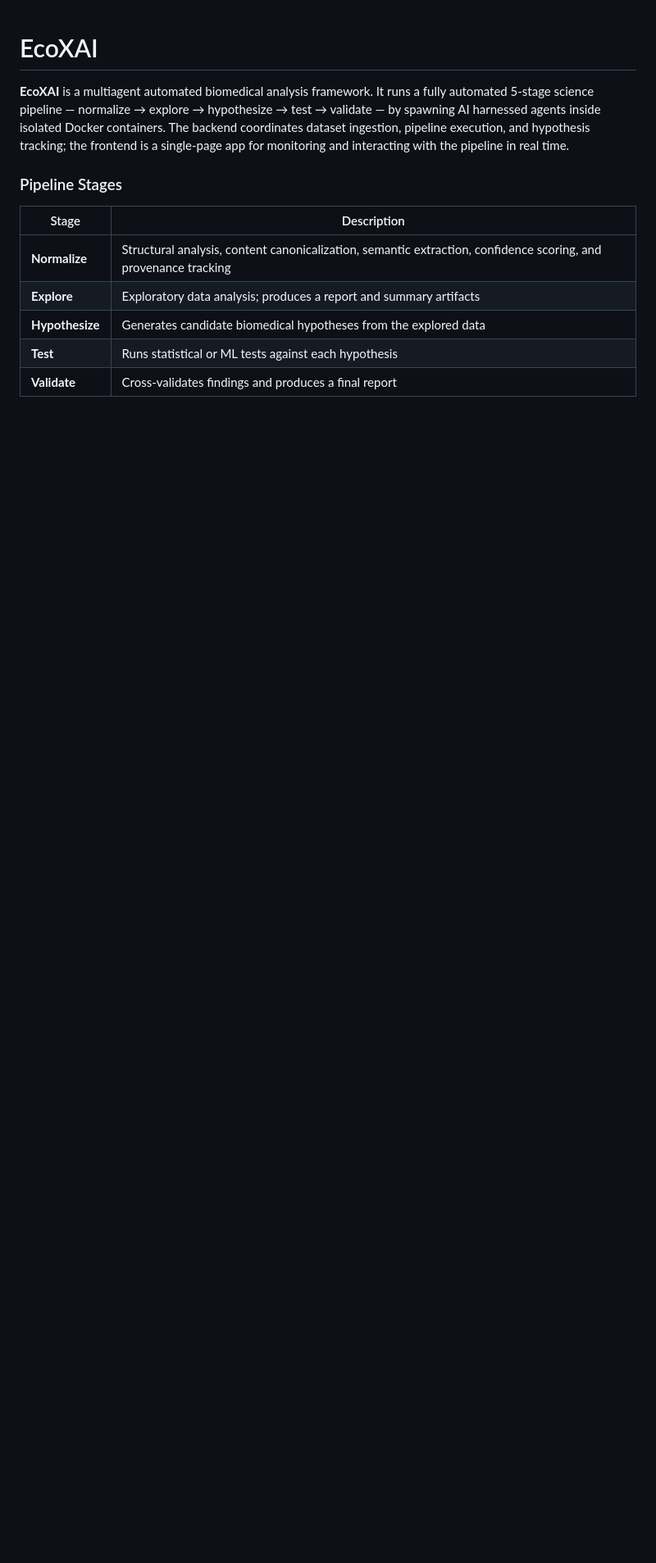
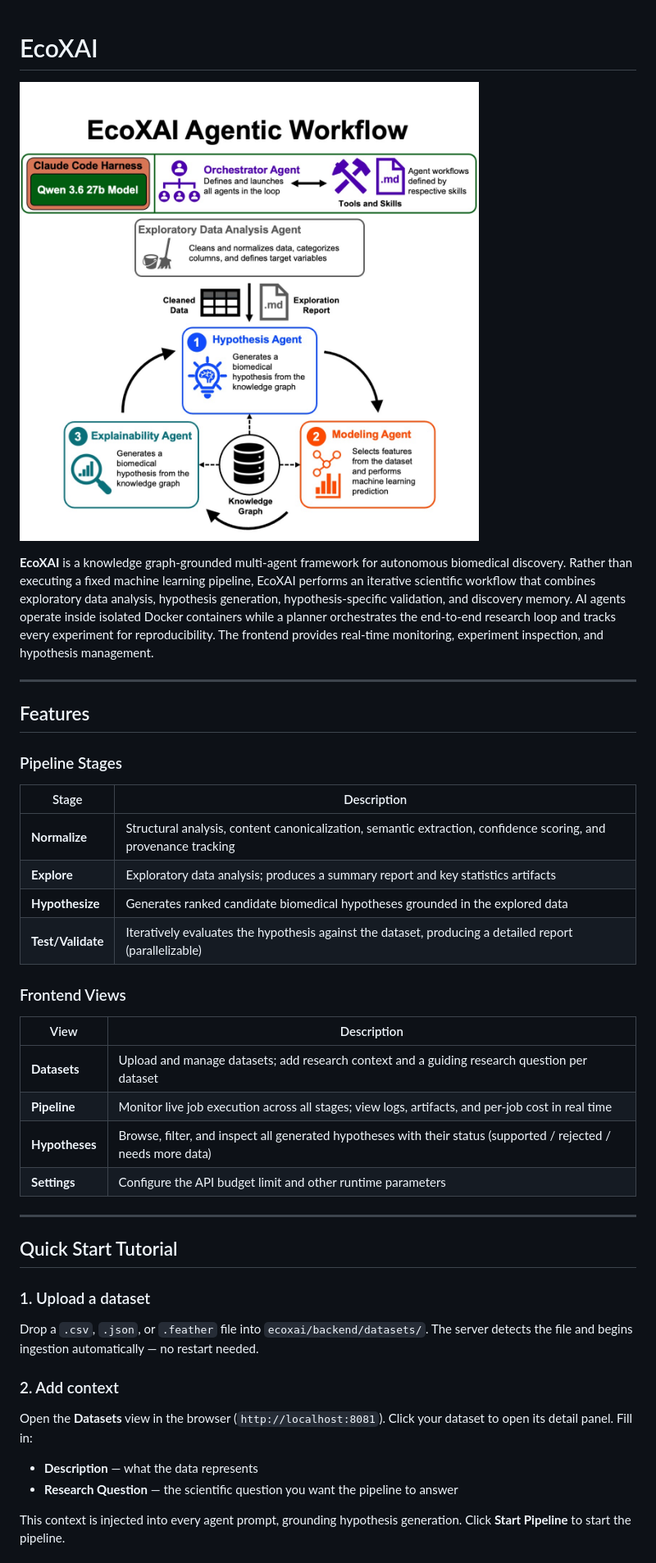
Before and after one commit to EpistasisLab/EcoXAI, a Markdown page: README.md, the part around one of its changes. Shown at 82% size. Drawn GitHub-style; pictures changed too: ecoxai_workflow.jpg (added); blank space fills up the shorter version.

```diff
--- a/README.md
+++ b/README.md
@@ -1,13 +1,44 @@
 # EcoXAI
 
-**EcoXAI** is a multiagent automated biomedical analysis framework. It runs a fully automated 5-stage science pipeline — normalize → explore → hypothesize → test → validate — by spawning AI harnessed agents inside isolated Docker containers. The backend coordinates dataset ingestion, pipeline execution, and hypothesis tracking; the frontend is a single-page app for monitoring and interacting with the pipeline in real time.
+![EcoXAI Workflow](ecoxai_workflow.jpg)
+
+**EcoXAI** is a knowledge graph-grounded multi-agent framework for autonomous biomedical discovery. Rather than executing a fixed machine learning pipeline, EcoXAI performs an iterative scientific workflow that combines exploratory data analysis, hypothesis generation, hypothesis-specific validation, and discovery memory. AI agents operate inside isolated Docker containers while a planner orchestrates the end-to-end research loop and tracks every experiment for reproducibility. The frontend provides real-time monitoring, experiment inspection, and hypothesis management.
+
+---
+
+## Features
 
 ### Pipeline Stages
 
 | Stage | Description |
 |-------|-------------|
 | **Normalize** | Structural analysis, content canonicalization, semantic extraction, confidence scoring, and provenance tracking |
-| **Explore** | Exploratory data analysis; produces a report and summary artifacts |
-| **Hypothesize** | Generates candidate biomedical hypotheses from the explored data |
-| **Test** | Runs statistical or ML tests against each hypothesis |
-| **Validate** | Cross-validates findings and produces a final report |
+| **Explore** | Exploratory data analysis; produces a summary report and key statistics artifacts |
+| **Hypothesize** | Generates ranked candidate biomedical hypotheses grounded in the explored data |
+| **Test/Validate** | Iteratively evaluates the hypothesis against the dataset, producing a detailed report (parallelizable) |
+
+### Frontend Views
+
+| View | Description |
+|------|-------------|
+| **Datasets** | Upload and manage datasets; add research context and a guiding research question per dataset |
+| **Pipeline** | Monitor live job execution across all stages; view logs, artifacts, and per-job cost in real time |
+| **Hypotheses** | Browse, filter, and inspect all generated hypotheses with their status (supported / rejected / needs more data) |
+| **Settings** | Configure the API budget limit and other runtime parameters |
+
+---
+
+## Quick Start Tutorial
+
+### 1. Upload a dataset
+
+Drop a `.csv`, `.json`, or `.feather` file into `ecoxai/backend/datasets/`. The server detects the file and begins ingestion automatically — no restart needed.
+
+### 2. Add context
+
+Open the **Datasets** view in the browser (`http://localhost:8081`). Click your dataset to open its detail panel. Fill in:
+- **Description** — what the data represents
+- **Research Question** — the scientific question you want the pipeline to answer
+
+This context is injected into every agent prompt, grounding hypothesis generation. Click **Start Pipeline** to start the pipeline.
+
```
Also changed, not shown: other parts of README.md (+17 -14 lines), 2 other files.
